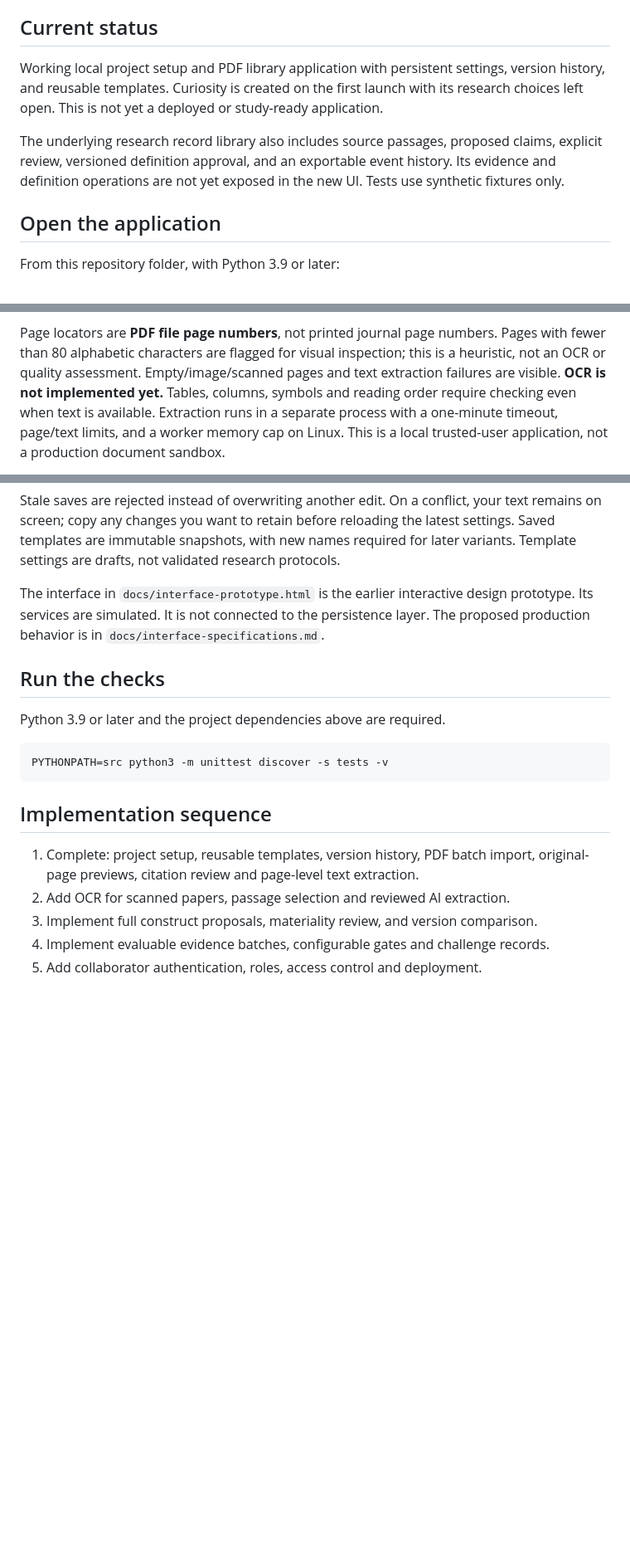
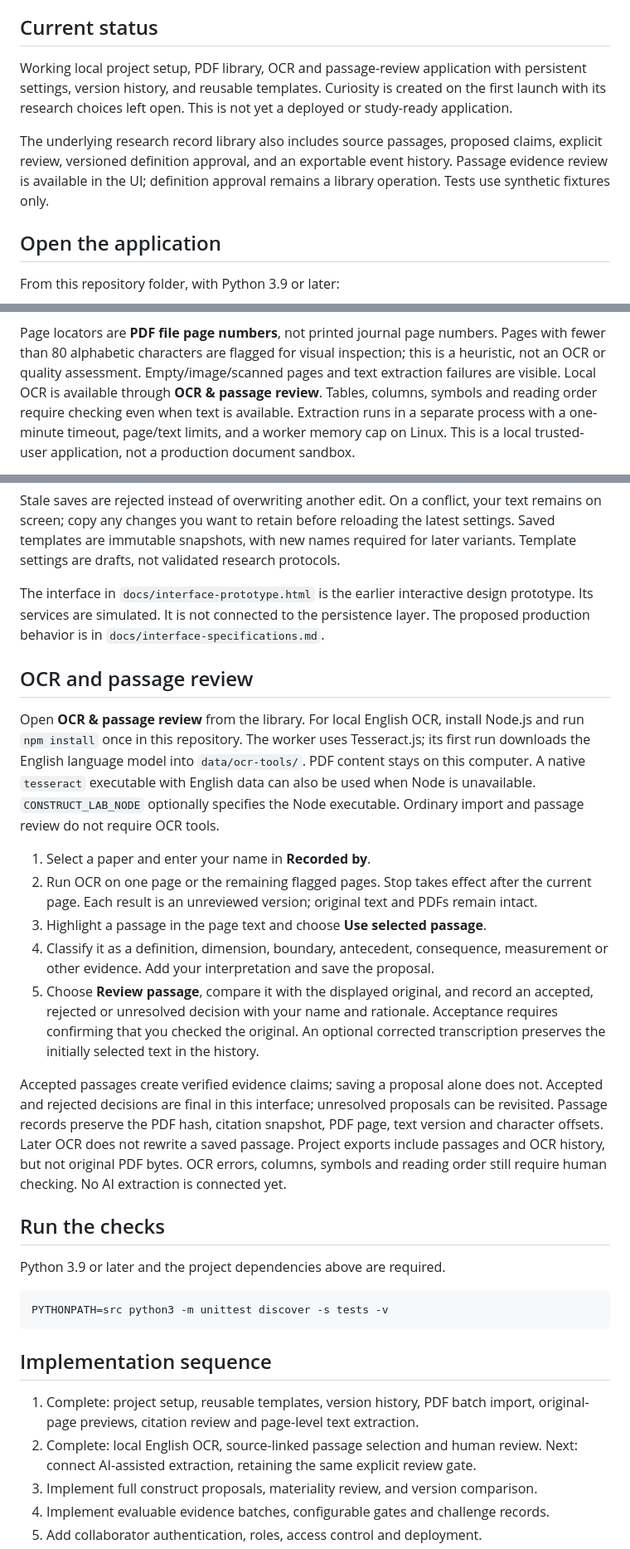
Before and after one commit to drandrewhsphd/construct-lab, a Markdown page: README.md, 3 parts joined by grey strips. Shown at 83% size. Rendered like a GitHub page; blank space fills up the shorter version.

Commit message:
Document local OCR, passage provenance and human review workflow
Updated README to reflect new OCR and passage review features, including installation instructions and usage steps. Clarified project status and added details about evidence claims and passage records.

```diff
--- a/README.md
+++ b/README.md
@@ -6,13 +6,13 @@ No definition or evidence has been preapproved.
 
 ## Current status
 
-Working local project setup and PDF library application with persistent settings, version history,
+Working local project setup, PDF library, OCR and passage-review application with persistent settings, version history,
 and reusable templates. Curiosity is created on the first launch with its research
 choices left open. This is not yet a deployed or study-ready application.
 
 The underlying research record library also includes source passages, proposed
 claims, explicit review, versioned definition approval, and an exportable event
-history. Its evidence and definition operations are not yet exposed in the new UI.
+history. Passage evidence review is available in the UI; definition approval remains a library operation.
 Tests use synthetic fixtures only.
 
 ## Open the application
@@ -52,7 +52,7 @@ versions, which can coexist without being silently merged.
 Page locators are **PDF file page numbers**, not printed journal page numbers.
 Pages with fewer than 80 alphabetic characters are flagged for visual inspection;
 this is a heuristic, not an OCR or quality assessment. Empty/image/scanned pages and
-text extraction failures are visible. **OCR is not implemented yet.** Tables,
+text extraction failures are visible. Local OCR is available through **OCR & passage review**. Tables,
 columns, symbols and reading order require checking even when text is available.
 Extraction runs in a separate process with a one-minute timeout, page/text limits,
 and a worker memory cap on Linux. This is a local trusted-user application, not a
@@ -89,6 +89,34 @@ The interface in `docs/interface-prototype.html` is the earlier interactive desi
 prototype. Its services are simulated. It is not connected to the persistence layer.
 The proposed production behavior is in `docs/interface-specifications.md`.
 
+## OCR and passage review
+
+Open **OCR & passage review** from the library. For local English OCR, install
+Node.js and run `npm install` once in this repository. The worker uses Tesseract.js;
+its first run downloads the English language model into `data/ocr-tools/`. PDF
+content stays on this computer. A native `tesseract` executable with English data
+can also be used when Node is unavailable. `CONSTRUCT_LAB_NODE` optionally specifies
+the Node executable. Ordinary import and passage review do not require OCR tools.
+
+1. Select a paper and enter your name in **Recorded by**.
+2. Run OCR on one page or the remaining flagged pages. Stop takes effect after the
+   current page. Each result is an unreviewed version; original text and PDFs remain intact.
+3. Highlight a passage in the page text and choose **Use selected passage**.
+4. Classify it as a definition, dimension, boundary, antecedent, consequence,
+   measurement or other evidence. Add your interpretation and save the proposal.
+5. Choose **Review passage**, compare it with the displayed original, and record
+   an accepted, rejected or unresolved decision with your name and rationale.
+   Acceptance requires confirming that you checked the original. An optional
+   corrected transcription preserves the initially selected text in the history.
+
+Accepted passages create verified evidence claims; saving a proposal alone does
+not. Accepted and rejected decisions are final in this interface; unresolved
+proposals can be revisited. Passage records preserve the PDF hash, citation snapshot,
+PDF page, text version and character offsets. Later OCR does not rewrite a saved
+passage. Project exports include passages and OCR history, but not original PDF bytes.
+OCR errors, columns, symbols and reading order still require human checking.
+No AI extraction is connected yet.
+
 ## Run the checks
 
 Python 3.9 or later and the project dependencies above are required.
@@ -101,7 +129,8 @@ PYTHONPATH=src python3 -m unittest discover -s tests -v
 
 1. Complete: project setup, reusable templates, version history, PDF batch import,
    original-page previews, citation review and page-level text extraction.
-2. Add OCR for scanned papers, passage selection and reviewed AI extraction.
+2. Complete: local English OCR, source-linked passage selection and human review.
+   Next: connect AI-assisted extraction, retaining the same explicit review gate.
 3. Implement full construct proposals, materiality review, and version comparison.
 4. Implement evaluable evidence batches, configurable gates and challenge records.
 5. Add collaborator authentication, roles, access control and deployment.
```
